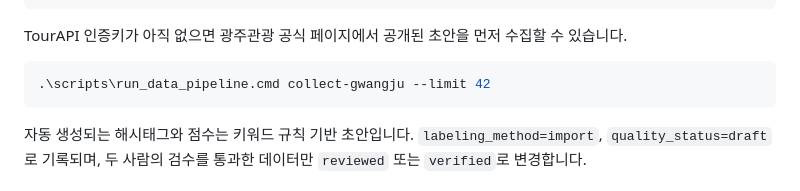
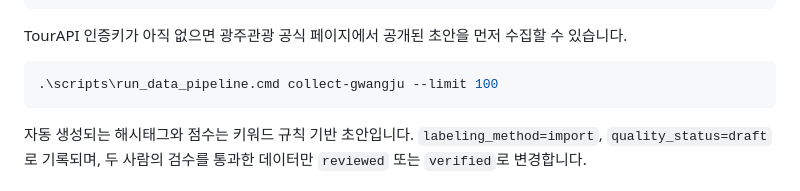
Before and after one commit to skguskim/OhMyRoute, a Markdown page: data/DATA_GUIDE.md, the part around the change. Rendered like a GitHub page.

````diff
--- a/data/DATA_GUIDE.md
+++ b/data/DATA_GUIDE.md
@@ -145,7 +145,7 @@ TourAPI 인증키를 `.env`에 설정한 후 광주 데이터를 수집하려면
 TourAPI 인증키가 아직 없으면 광주관광 공식 페이지에서 공개된 초안을 먼저 수집할 수 있습니다.
 
 ```powershell
-.\scripts\run_data_pipeline.cmd collect-gwangju --limit 42
+.\scripts\run_data_pipeline.cmd collect-gwangju --limit 100
 ```
 
 자동 생성되는 해시태그와 점수는 키워드 규칙 기반 초안입니다. `labeling_method=import`, `quality_status=draft`로 기록되며, 두 사람의 검수를 통과한 데이터만 `reviewed` 또는 `verified`로 변경합니다.
````
Also changed, not shown: README.md (+7 -7 lines).
